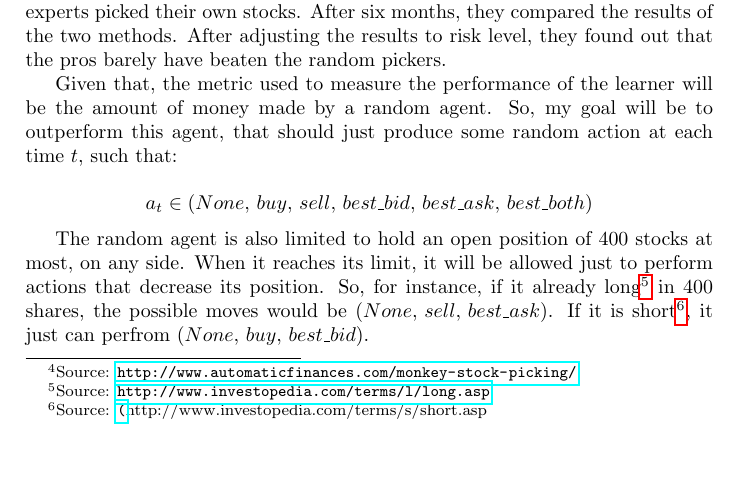
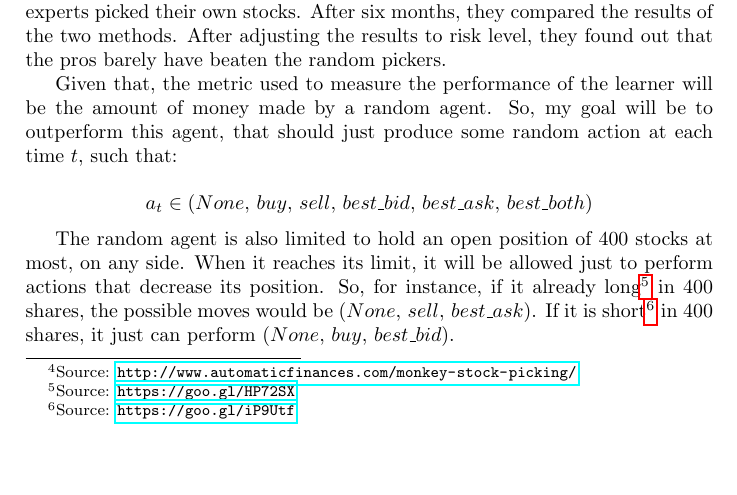
Before and after one commit to ucaiado/QLearning_Trading, a LaTeX paper (main.tex): part of page 2 of 4, cut so that both start at the same text. Compiled offline with pdfLaTeX.

Commit message:
Update on Overleaf.

```diff
--- a/main.tex
+++ b/main.tex
@@ -61,7 +61,7 @@ Given that, the metric used to measure the performance of the learner will be th
 
 $$a_t \in \left (None,\, buy,\, sell,\, best\_bid,\, best\_ask,\, best\_both \right)$$
 
-The random agent is also limited to hold an open position of $400$ stocks at most, on any side. When it reaches its limit, it will be allowed just to perform actions that decrease its position. So, for instance, if it already long\footnote{Source: \url{http://www.investopedia.com/terms/l/long.asp}} in $400$ shares, the possible moves would be $\left (None,\, sell,\, best\_ask \right)$. If it is short\footnote{Source: \url(http://www.investopedia.com/terms/s/short.asp}}, it just can perfrom $\left (None,\, buy,\, best\_bid\right)$.
+The random agent is also limited to hold an open position of $400$ stocks at most, on any side. When it reaches its limit, it will be allowed just to perform actions that decrease its position. So, for instance, if it already long\footnote{Source: \url{https://goo.gl/HP72SX}} in $400$ shares, the possible moves would be $\left (None,\, sell,\, best\_ask \right)$. If it is short\footnote{Source: \url{https://goo.gl/iP9Utf}} in $400$ shares, it just can perform $\left (None,\, buy,\, best\_bid\right)$.
 
 %%%%%%%%%%%%%%%%%%%%%%%%%%%%%%%%%%%%%%%%%%%%%%%%%%%%%%%%%%%%%%%%%%%%%%%%%%%%%%%%%%%%%%%%
 %% ANALYSIS
```
